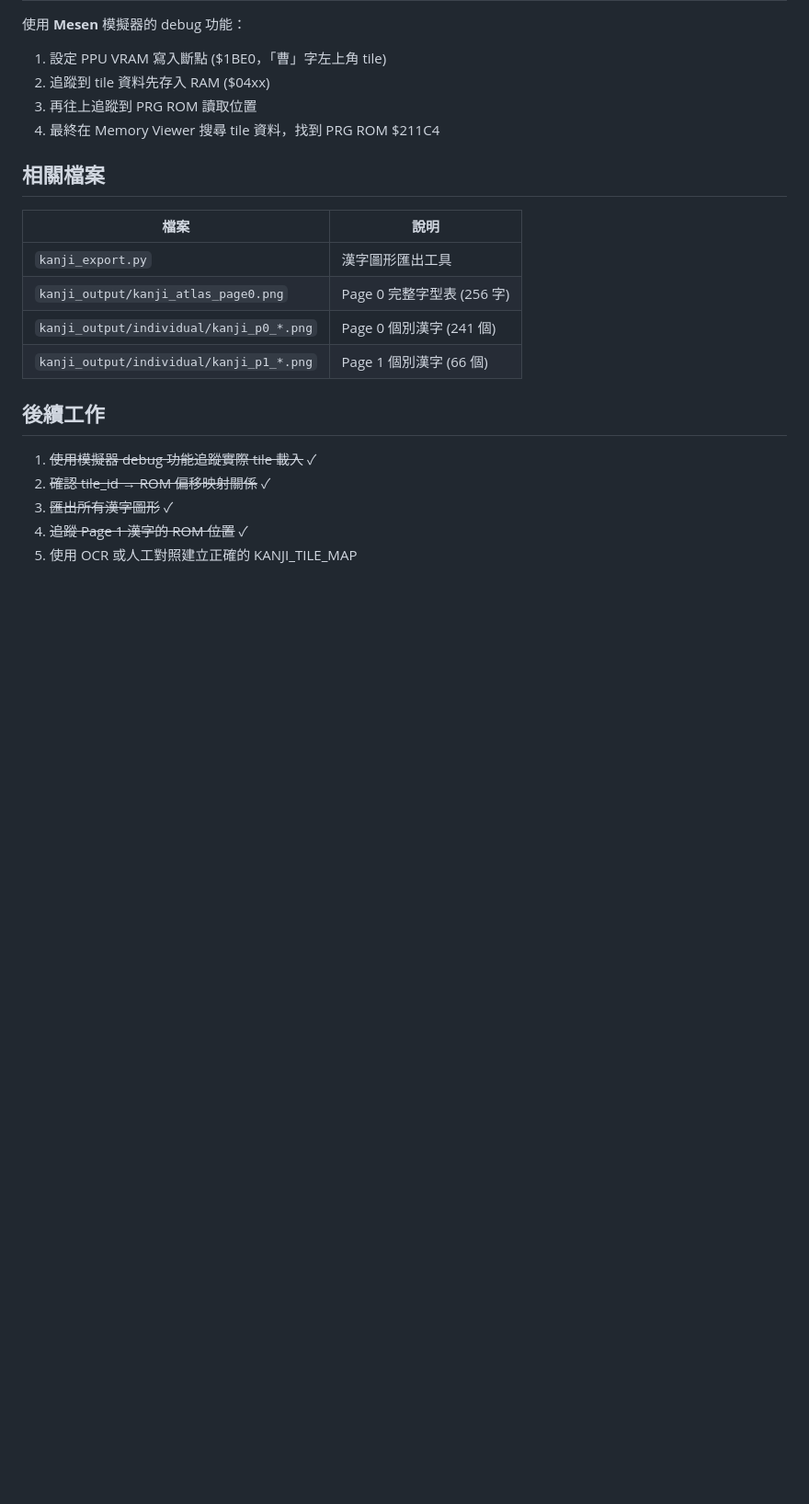
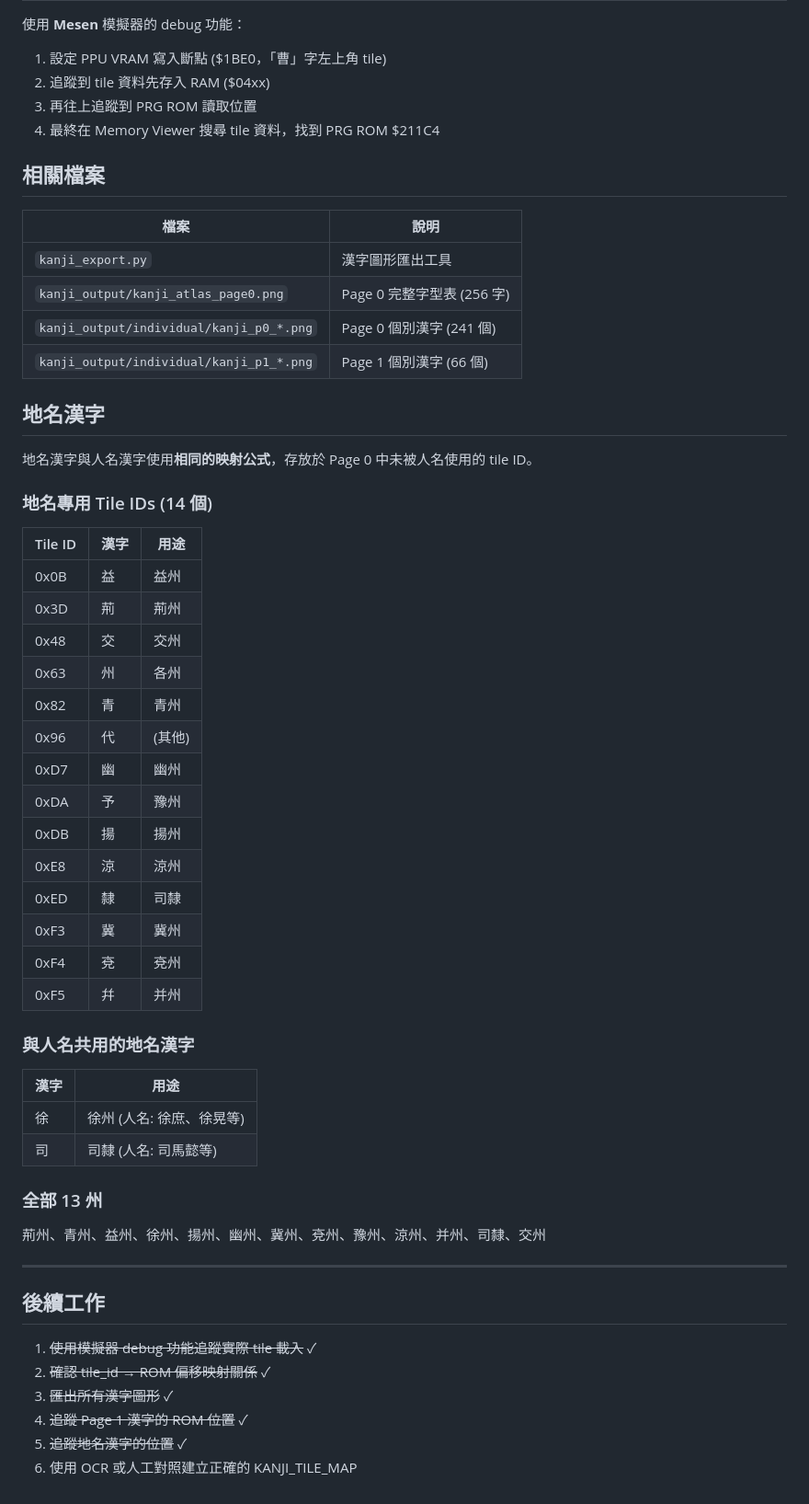
Before and after one commit to tzengyuxio/fc-sangokushi, a Markdown page: docs/KANJI_TILES_ANALYSIS.md, the part around the change. Shown at 92% size. GitHub-like rendering; blank space fills up the shorter version.

Commit message:
docs: 新增地名漢字 tile ID 對照表
- 記錄 14 個地名專用 tile IDs (0x0B-0xF5)
- 地名漢字使用與人名相同的 Page 0 映射公式
- 涵蓋全部 13 州: 荊青益徐揚幽冀兗豫涼并州、司隸、交州
- 徐、司 與人名共用

Co-Authored-By: Claude Opus 4.5 <noreply@anthropic.com>

```diff
--- a/docs/KANJI_TILES_ANALYSIS.md
+++ b/docs/KANJI_TILES_ANALYSIS.md
@@ -120,10 +120,47 @@ ROM 中只儲存 Plane 0 (8 bytes/tile)。遊戲載入時將 Plane 0 複製到 P
 | `kanji_output/individual/kanji_p0_*.png` | Page 0 個別漢字 (241 個) |
 | `kanji_output/individual/kanji_p1_*.png` | Page 1 個別漢字 (66 個) |
 
+## 地名漢字
+
+地名漢字與人名漢字使用**相同的映射公式**，存放於 Page 0 中未被人名使用的 tile ID。
+
+### 地名專用 Tile IDs (14 個)
+
+| Tile ID | 漢字 | 用途 |
+|---------|------|------|
+| 0x0B | 益 | 益州 |
+| 0x3D | 荊 | 荊州 |
+| 0x48 | 交 | 交州 |
+| 0x63 | 州 | 各州 |
+| 0x82 | 青 | 青州 |
+| 0x96 | 代 | (其他) |
+| 0xD7 | 幽 | 幽州 |
+| 0xDA | 予 | 豫州 |
+| 0xDB | 揚 | 揚州 |
+| 0xE8 | 涼 | 涼州 |
+| 0xED | 隸 | 司隸 |
+| 0xF3 | 冀 | 冀州 |
+| 0xF4 | 兗 | 兗州 |
+| 0xF5 | 幷 | 并州 |
+
+### 與人名共用的地名漢字
+
+| 漢字 | 用途 |
+|------|------|
+| 徐 | 徐州 (人名: 徐庶、徐晃等) |
+| 司 | 司隸 (人名: 司馬懿等) |
+
+### 全部 13 州
+
+荊州、青州、益州、徐州、揚州、幽州、冀州、兗州、豫州、涼州、并州、司隸、交州
+
+---
+
 ## 後續工作
 
 1. ~~使用模擬器 debug 功能追蹤實際 tile 載入~~ ✓
 2. ~~確認 tile_id → ROM 偏移映射關係~~ ✓
 3. ~~匯出所有漢字圖形~~ ✓
 4. ~~追蹤 Page 1 漢字的 ROM 位置~~ ✓
-5. 使用 OCR 或人工對照建立正確的 KANJI_TILE_MAP
+5. ~~追蹤地名漢字的位置~~ ✓
+6. 使用 OCR 或人工對照建立正確的 KANJI_TILE_MAP
```
